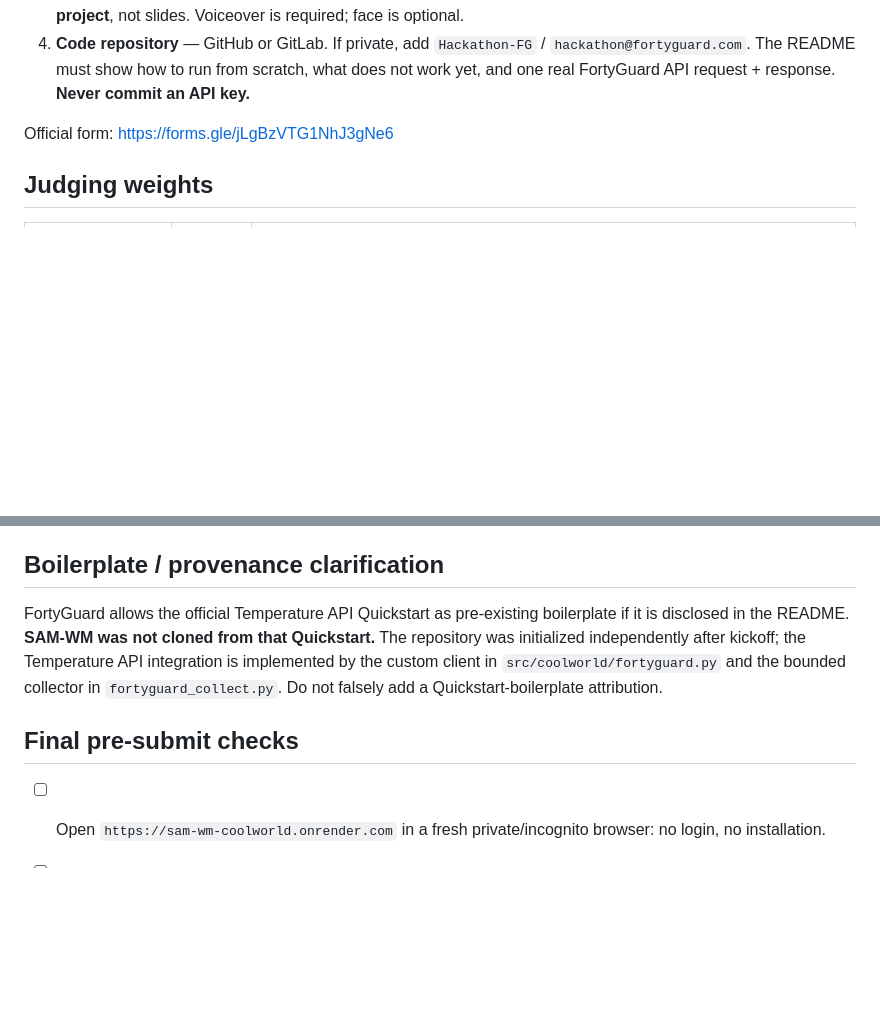
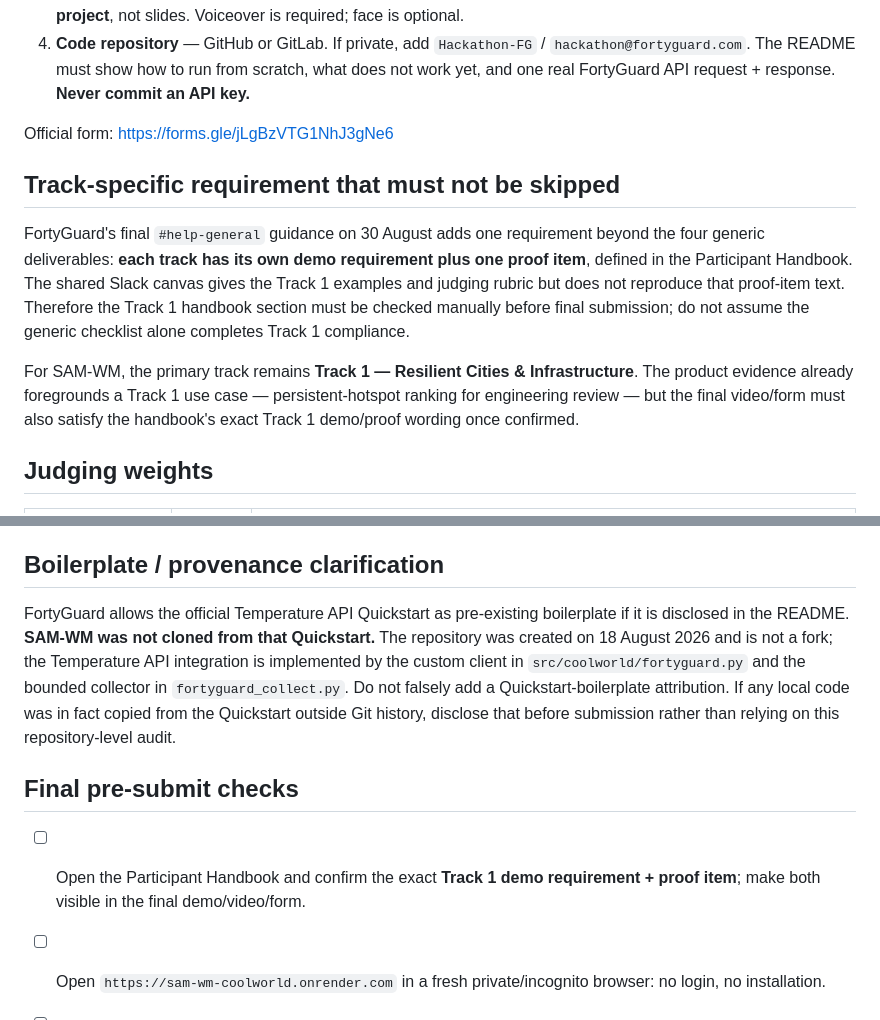
Before and after one commit to AnnyaB/SAM-WM, a Markdown page: docs/HACKATHON_SUBMISSION.md, 2 parts joined by grey strips. GitHub-like rendering; blank space fills up the shorter version.

Commit message:
Record track-specific submission requirement

```diff
--- a/docs/HACKATHON_SUBMISSION.md
+++ b/docs/HACKATHON_SUBMISSION.md
@@ -10,6 +10,12 @@
 4. **Code repository** — GitHub or GitLab. If private, add `Hackathon-FG` / `hackathon@fortyguard.com`. The README must show how to run from scratch, what does not work yet, and one real FortyGuard API request + response. **Never commit an API key.**
 
 Official form: https://forms.gle/jLgBzVTG1NhJ3gNe6
+
+## Track-specific requirement that must not be skipped
+
+FortyGuard's final `#help-general` guidance on 30 August adds one requirement beyond the four generic deliverables: **each track has its own demo requirement plus one proof item**, defined in the Participant Handbook. The shared Slack canvas gives the Track 1 examples and judging rubric but does not reproduce that proof-item text. Therefore the Track 1 handbook section must be checked manually before final submission; do not assume the generic checklist alone completes Track 1 compliance.
+
+For SAM-WM, the primary track remains **Track 1 — Resilient Cities & Infrastructure**. The product evidence already foregrounds a Track 1 use case — persistent-hotspot ranking for engineering review — but the final video/form must also satisfy the handbook's exact Track 1 demo/proof wording once confirmed.
 
 ## Judging weights
 
@@ -31,10 +37,11 @@ Official form: https://forms.gle/jLgBzVTG1NhJ3gNe6
 
 ## Boilerplate / provenance clarification
 
-FortyGuard allows the official Temperature API Quickstart as pre-existing boilerplate if it is disclosed in the README. **SAM-WM was not cloned from that Quickstart.** The repository was initialized independently after kickoff; the Temperature API integration is implemented by the custom client in `src/coolworld/fortyguard.py` and the bounded collector in `fortyguard_collect.py`. Do not falsely add a Quickstart-boilerplate attribution.
+FortyGuard allows the official Temperature API Quickstart as pre-existing boilerplate if it is disclosed in the README. **SAM-WM was not cloned from that Quickstart.** The repository was created on 18 August 2026 and is not a fork; the Temperature API integration is implemented by the custom client in `src/coolworld/fortyguard.py` and the bounded collector in `fortyguard_collect.py`. Do not falsely add a Quickstart-boilerplate attribution. If any local code was in fact copied from the Quickstart outside Git history, disclose that before submission rather than relying on this repository-level audit.
 
 ## Final pre-submit checks
 
+- [ ] Open the Participant Handbook and confirm the exact **Track 1 demo requirement + proof item**; make both visible in the final demo/video/form.
 - [ ] Open `https://sam-wm-coolworld.onrender.com` in a fresh private/incognito browser: no login, no installation.
 - [ ] Confirm `/api/health` returns `status: ok` and the Observe → Forecast → Prioritize → Evidence workflow renders.
 - [ ] Confirm the app clearly labels the SAM-WM output as a **research forecast** when the fixed operational replay gate has not passed.
```
